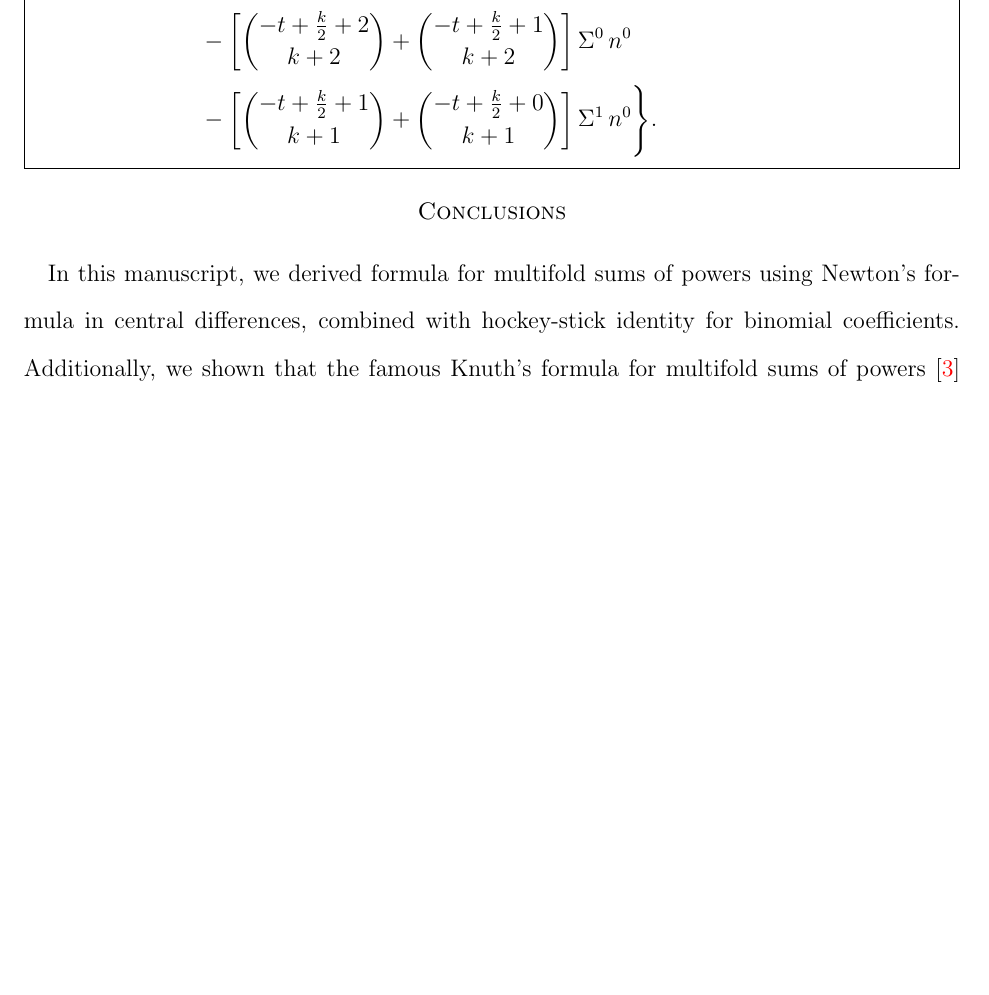
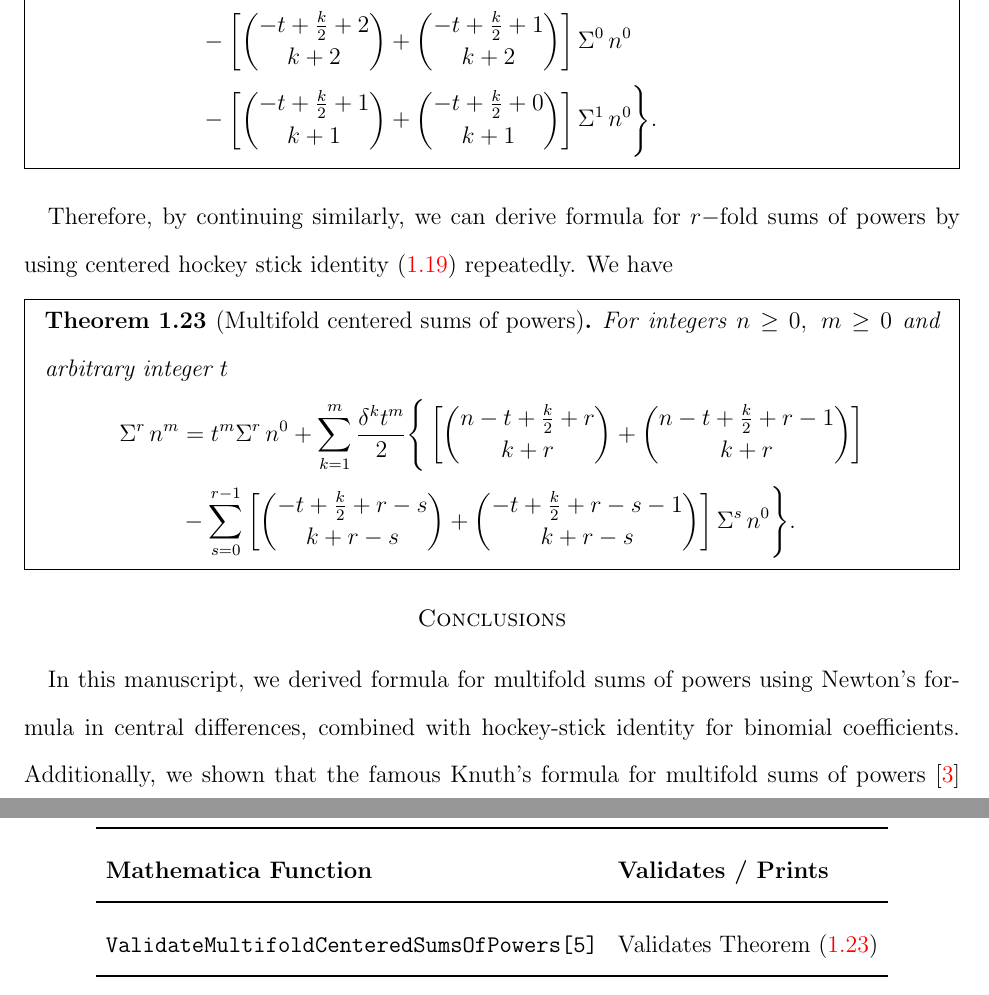
Before and after one commit to kolosovpetro/SumsOfPowersViaCentralFiniteDifferencesAndNewtonFormula, a LaTeX paper (src/SumsOfPowersViaCentralFiniteDifferencesAndNewtonFormula.tex, which reads src/sections/01_introduction.tex, src/sections/mathematica_programs.tex): part of page 11 of 14 before the commit and two parts of pages 11 and 14 of 15 after it, the two joined at a grey line, cut so that both start at the same text, the shorter picture padded with empty space. Compiled offline with pdfLaTeX.

Commit message:
multifold sums of powers

```diff
--- a/src/sections/01_introduction.tex
+++ b/src/sections/01_introduction.tex
@@ -579,3 +579,32 @@ Thus, formula for double centered sums of powers follows
     \end{align*}
   \end{mdframed}
 \end{proposition}
+Therefore, by continuing similarly,
+we can derive formula for $r-$fold sums of powers
+by using centered hockey stick
+identity~\eqref{prop:centered-hockey-stick-identity} repeatedly.
+We have
+\begin{theorem}[Multifold centered sums of powers]
+  \label{theorem:multifold-centered-sums-of-powers}
+  \begin{mdframed}
+    For integers $n\geq 0, \; m \geq 0$ and arbitrary integer $t$
+    \begin{align*}
+      \KnuthRFoldSum{r}{n}{m}
+      &= t^m \KnuthRFoldSum{r}{n}{0}
+      + \sum_{k=1}^{m} \frac{\delta^{k} t^{m}}{2}
+      \Bigg \{
+        \left[
+          \binom{n-t+\frac{k}{2}+r}{k+r}
+          +
+          \binom{n-t+\frac{k}{2}+r-1}{k+r}
+        \right] \\
+        &-
+        \sum_{s=0}^{r-1}
+        \left[
+          \binom{-t+\frac{k}{2} + r -s}{k+r-s} +
+          \binom{-t+\frac{k}{2} + r -s-1}{k+r-s}
+        \right] \KnuthRFoldSum{s}{n}{0}
+      \Bigg \}.
+    \end{align*}
+  \end{mdframed}
+\end{theorem}
--- a/src/sections/mathematica_programs.tex
+++ b/src/sections/mathematica_programs.tex
@@ -42,3 +42,15 @@ Use the \textit{Mathematica} package~\cite{GitHubSourceCode} to validate the res
     \bottomrule
   \end{tabular}
 \end{center}
+
+\begin{center}
+  \renewcommand{\arraystretch}{1.3}
+  \begin{tabular}{ll}
+    \toprule
+    \textbf{Mathematica Function} & \textbf{Validates / Prints}  \\
+    \midrule
+    \texttt{ValidateMultifoldCenteredSumsOfPowers[5]}
+    & Validates Theorem~\eqref{theorem:multifold-centered-sums-of-powers} \\
+    \bottomrule
+  \end{tabular}
+\end{center}
```
Also changed, not shown: CHANGELOG.md, out/SumsOfPowersViaCentralFiniteDifferencesAndNewtonFormula.pdf, 2 other files.
